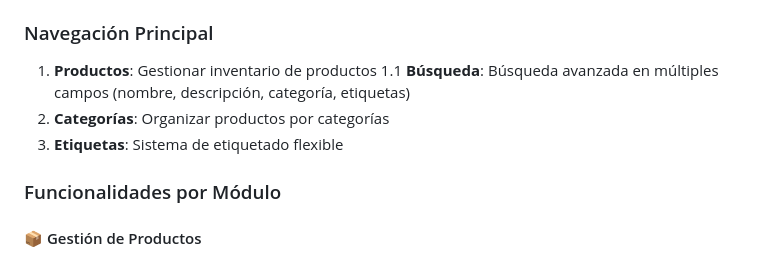
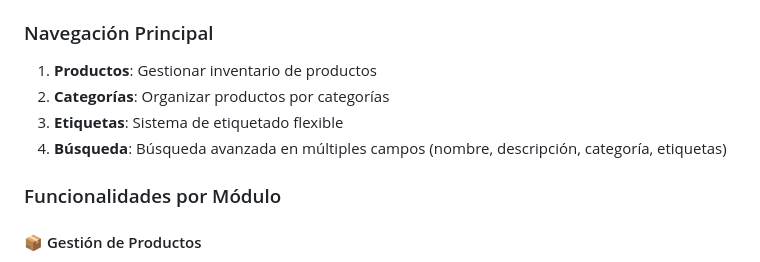
Before and after one commit to darksea48/M7_EvalMod_GestorProductos, a Markdown page: README.md, the part around the change. Drawn GitHub-style.

Commit message:
nuevas modificaciones a README.md

```diff
--- a/README.md
+++ b/README.md
@@ -169,9 +169,9 @@ La aplicación estará disponible en: `http://127.0.0.1:8000/`
 
 ### Navegación Principal
 1. **Productos**: Gestionar inventario de productos
-    1.1 **Búsqueda**: Búsqueda avanzada en múltiples campos (nombre, descripción, categoría, etiquetas)
 2. **Categorías**: Organizar productos por categorías
 3. **Etiquetas**: Sistema de etiquetado flexible
+4. **Búsqueda**: Búsqueda avanzada en múltiples campos (nombre, descripción, categoría, etiquetas)
 
 ### Funcionalidades por Módulo
 
```
